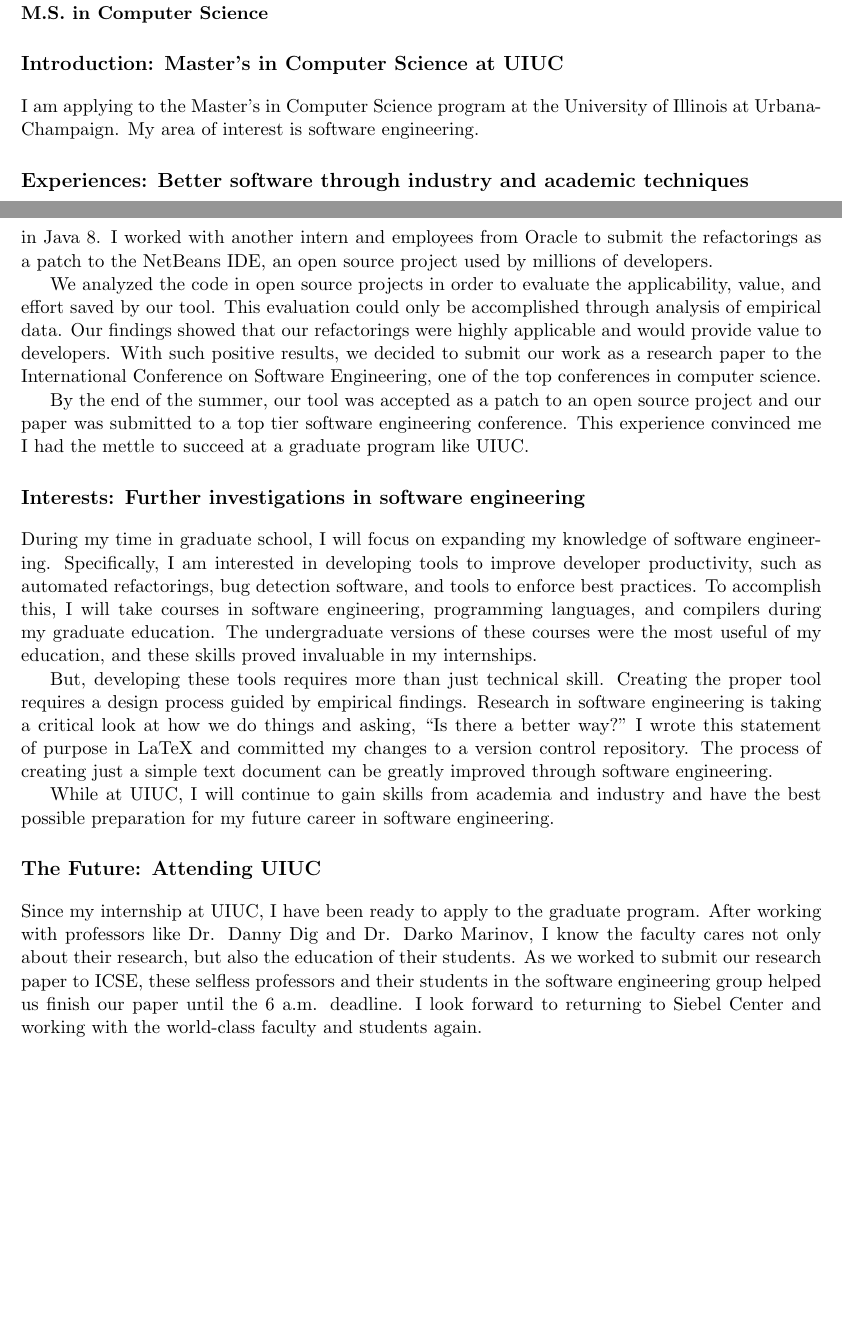
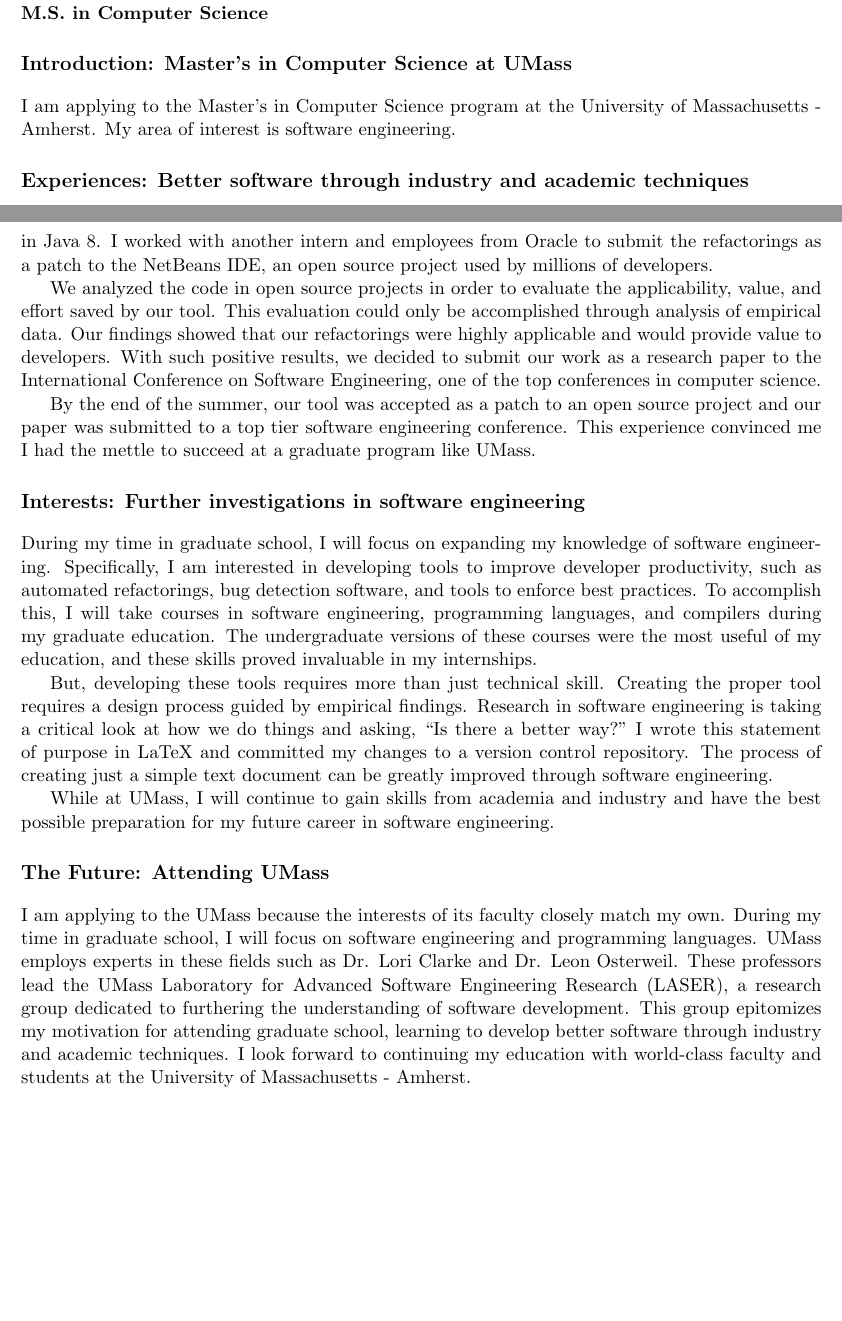
Before and after one commit to ljfranklin/SOP, a LaTeX document (sop_UMass.tex, which reads experiences.tex, interests.tex, introduction.tex): two parts of pages 1 and 2 of 2, joined at a grey line, cut so that both start at the same text. Compiled offline with pdfLaTeX.

Commit message:
Added UMass files

```diff
--- a/experiences.tex
+++ b/experiences.tex
@@ -32,4 +32,4 @@ Our findings showed that our refactorings were highly applicable and would provi
 With such positive results, we decided to submit our work as a research paper to the International Conference on Software Engineering, one of the top conferences in computer science.
 
 By the end of the summer, our tool was accepted as a patch to an open source project and our paper was submitted to a top tier software engineering conference.
-This experience convinced me I had the mettle to succeed at a graduate program like UIUC.
+This experience convinced me I had the mettle to succeed at a graduate program like \schoolShort.
--- a/interests.tex
+++ b/interests.tex
@@ -8,4 +8,4 @@ Creating the proper tool requires a design process guided by empirical findings.
 I wrote this statement of purpose in LaTeX and committed my changes to a version control repository.
 The process of creating just a simple text document can be greatly improved through software engineering.
 
-While at UIUC, I will continue to gain skills from academia and industry and have the best possible preparation for my future career in software engineering.
+While at \schoolShort, I will continue to gain skills from academia and industry and have the best possible preparation for my future career in software engineering.
--- a/introduction.tex
+++ b/introduction.tex
@@ -1,3 +1,3 @@
-\section*{Introduction: Master’s in Computer Science at UIUC}
-I am applying to the Master’s in Computer Science program at the University of Illinois at Urbana-Champaign.
+\section*{Introduction: Master’s in Computer Science at \schoolShort}
+I am applying to the Master’s in Computer Science program at \schoolLong.
 My area of interest is software engineering.
--- a/school.tex
+++ /dev/null
@@ -1,5 +0,0 @@
-\section*{The Future: Attending UIUC}
-Since my internship at UIUC, I have been ready to apply to the graduate program.
-After working with professors like Dr. Danny Dig and Dr. Darko Marinov, I know the faculty cares not only about their research, but also the education of their students.
-As we worked to submit our research paper to ICSE, these selfless professors and their students in the software engineering group helped us finish our paper until the 6 a.m. deadline.
-I look forward to returning to Siebel Center and working with the world-class faculty and students again.
--- /dev/null
+++ b/school_UMass.tex
@@ -0,0 +1,2 @@
+\section*{The Future: Attending UMass}
+I am applying to the UMass because the interests of its faculty closely match my own. During my time in graduate school, I will focus on software engineering and programming languages. UMass employs experts in these fields such as Dr. Lori Clarke and Dr. Leon Osterweil. These professors lead the UMass Laboratory for Advanced Software Engineering Research (LASER), a research group dedicated to furthering the understanding of software development. This group epitomizes my motivation for attending graduate school, learning to develop better software through industry and academic techniques. I look forward to continuing my education with world-class faculty and students at the University of Massachusetts - Amherst.
--- a/sop.tex
+++ b/sop_UMass.tex
@@ -11,6 +11,8 @@
 
 \newcommand{\name}[1]{\noindent \textbf{#1}}
 \newcommand{\program}[1]{\noindent \textbf{#1}}
+\newcommand{\schoolShort}{UMass}
+\newcommand{\schoolLong}{the University of Massachusetts - Amherst}
 
 \begin{document}
 
@@ -24,6 +26,6 @@
 
 \input{interests}
 
-\input{school}
+\input{school_UMass}
 
 \end{document}
```
Also changed, not shown: sop.pdf (deleted), sop_UMass.pdf (added), experiences.tex (2 more changed lines), 1 other file.
